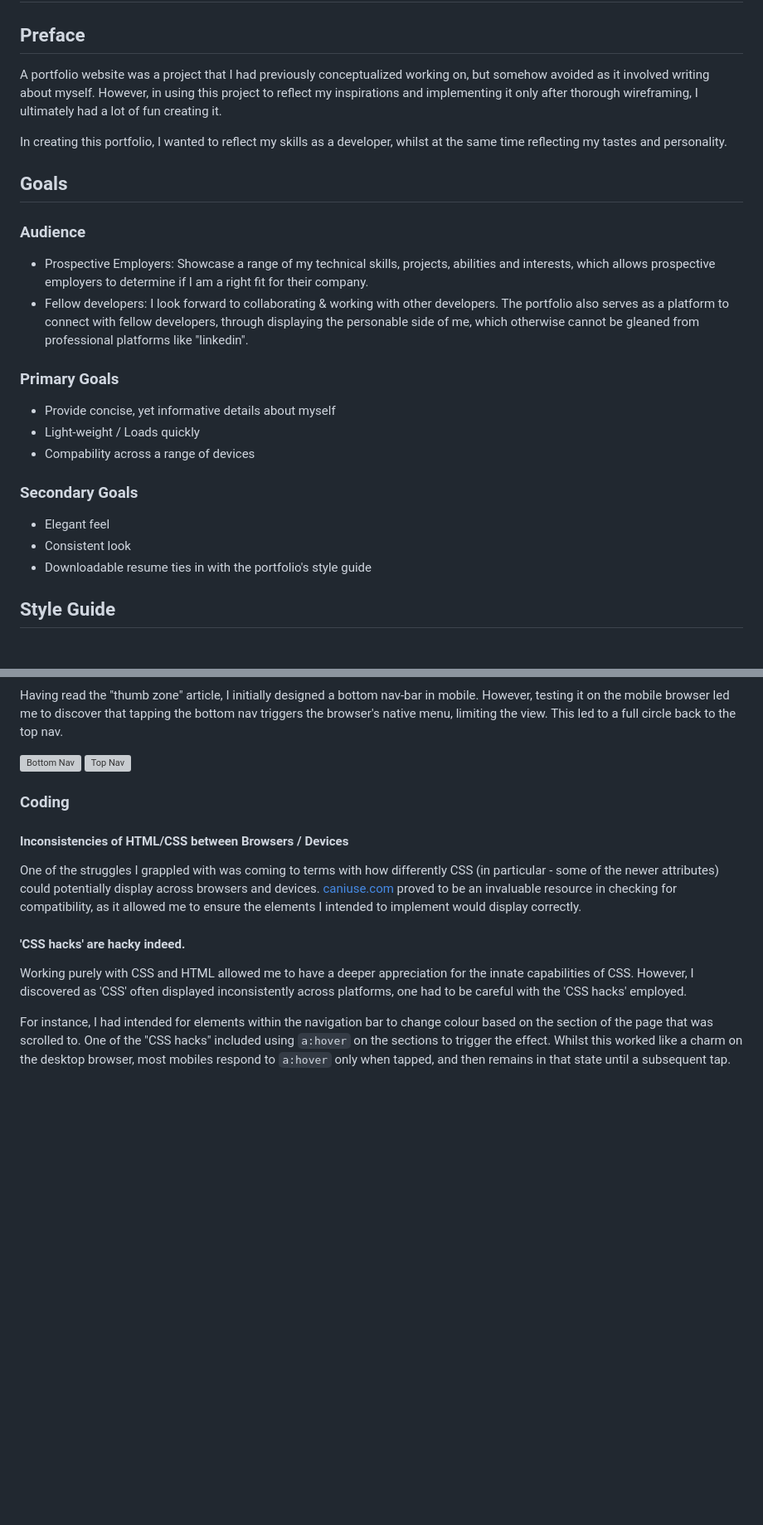
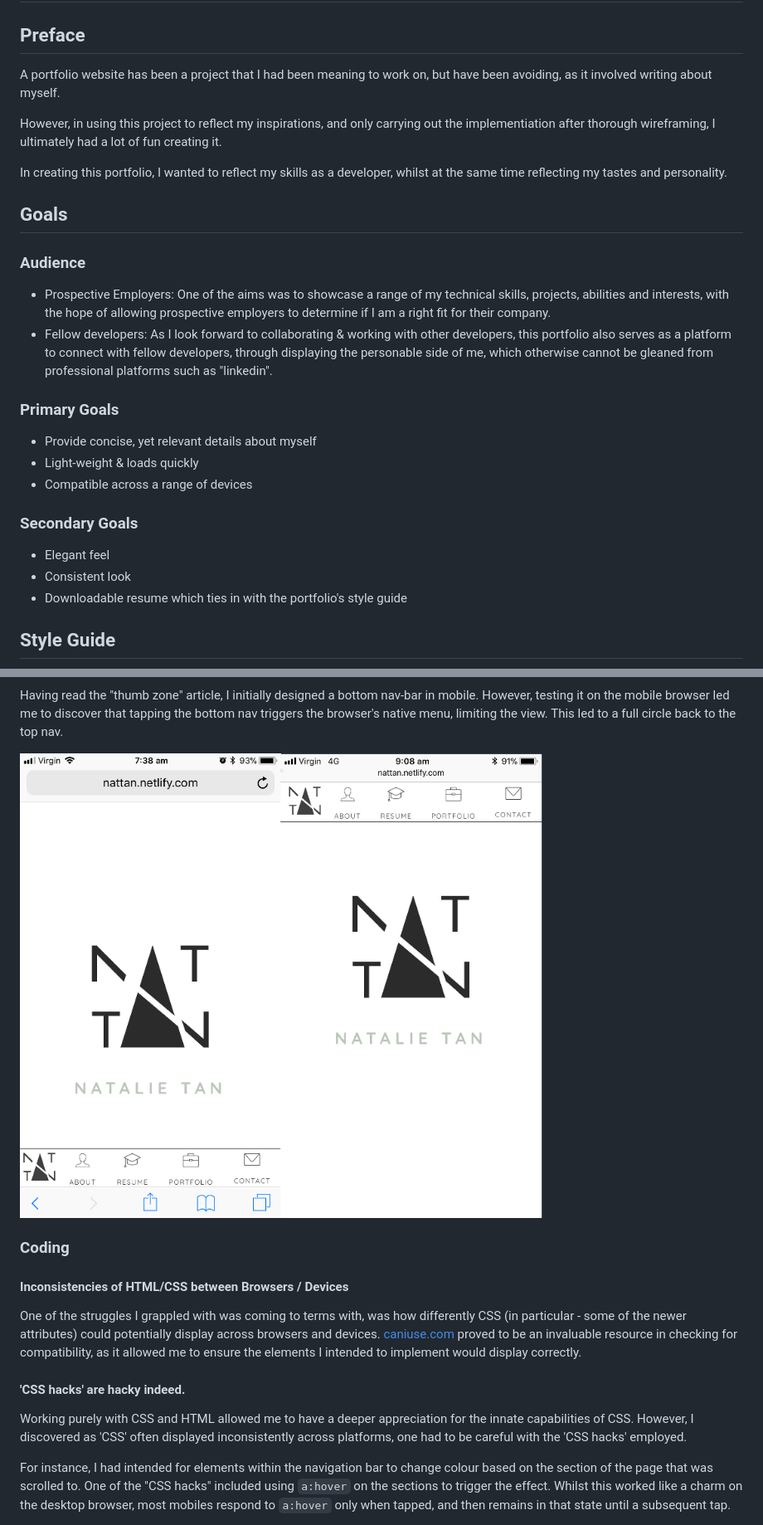
Before and after one commit to natalieytan/natalie-portfolio, a Markdown page: readme.md, 2 parts joined by grey strips. Shown: that part at 83% size. GitHub-like rendering; pictures changed too: assets/readme-img/bottomvstop.png (added); blank space fills up the shorter version; grey boxes are pictures that could not be loaded.

```diff
--- a/readme.md
+++ b/readme.md
@@ -3,25 +3,27 @@
 
 
 ## Preface
-A portfolio website was a project that I had previously conceptualized working on, but somehow avoided as it involved writing about myself. However, in using this project to reflect my inspirations and implementing it only after thorough wireframing, I ultimately had a lot of fun creating it.
+A portfolio website has been a project that I had been meaning to work on, but have been avoiding, as it involved writing about myself.
+
+However, in using this project to reflect my inspirations, and only carrying out the implementiation after thorough wireframing, I ultimately had a lot of fun creating it.
 
 In creating this portfolio, I wanted to reflect my skills as a developer, whilst at the same time reflecting my tastes and personality.
 
 ## Goals
 ### Audience
-* Prospective Employers:  Showcase a range of my technical skills, projects, abilities and interests, which allows prospective employers to determine if I am a right fit for their company.
-* Fellow developers: I look forward to collaborating & working with other developers. The portfolio also serves as a platform to connect with fellow developers, through displaying the personable side of me, which otherwise cannot be gleaned from professional platforms like "linkedin".
+* Prospective Employers:  One of the aims was to showcase a range of my technical skills, projects, abilities and interests, with the hope of allowing prospective employers to determine if I am a right fit for their company.
+* Fellow developers: As I look forward to collaborating & working with other developers, this portfolio also serves as a platform to connect with fellow developers, through displaying the personable side of me, which otherwise cannot be gleaned from professional platforms such as "linkedin".
 
 ### Primary Goals
-* Provide concise, yet informative details about myself
-* Light-weight / Loads quickly
-* Compability across a range of devices
+* Provide concise, yet relevant details about myself
+* Light-weight & loads quickly
+* Compatible across a range of devices
 
 
 ### Secondary Goals
 * Elegant feel
 * Consistent look
-* Downloadable resume ties in with the portfolio's style guide
+* Downloadable resume which ties in with the portfolio's style guide
 
 ## Style Guide
 ![Style Guide](/assets/readme-img/styleguide.png "Style Guide")
@@ -137,14 +140,13 @@ Whilst ubiquitous, there has been discussion that [hamburger bars are far from i
 
 Having read the "thumb zone" article, I initially designed a bottom nav-bar in mobile. However, testing it on the mobile browser led me to discover that tapping the bottom nav triggers the browser's native menu, limiting the view. This led to a full circle back to the top nav.
 
-![Bottom Nav](/assets/readme-img/bottomnav.png "Bottom Nav") ![Top Nav](/assets/readme-img/topnav.png "Top Nav")
-
+![Bottom vs Top Nav](/assets/readme-img/bottomvstop.png "Bottom vs Top Nav")
 ### Coding
 #### Inconsistencies of HTML/CSS between Browsers / Devices
-One of the struggles I grappled with was coming to terms with how differently CSS (in particular - some of the newer attributes) could potentially display across browsers and devices. [caniuse.com](https://caniuse.com/) proved to be an invaluable resource in checking for compatibility, as it allowed me to ensure the elements I intended to implement would display correctly.
+One of the struggles I grappled with was coming to terms with, was how differently CSS (in particular - some of the newer attributes) could potentially display across browsers and devices. [caniuse.com](https://caniuse.com/) proved to be an invaluable resource in checking for compatibility, as it allowed me to ensure the elements I intended to implement would display correctly.
 
 #### 'CSS hacks' are hacky indeed.
-Working purely with CSS and HTML allowed me to have a deeper appreciation for the innate capabilities of CSS. However, I discovered as 'CSS' often displayed inconsistently across platforms, one had to be careful with the 'CSS hacks' employed.
+Working purely with CSS and HTML allowed me to have a deeper appreciation for the innate capabilities of CSS. However, I discovered  as 'CSS' often displayed inconsistently across platforms, one had to be careful with the 'CSS hacks' employed.
 
 For instance, I had intended for elements within the navigation bar to change colour based on the section of the page that was scrolled to. One of the "CSS hacks" included using `a:hover` on the sections to trigger the effect. Whilst this worked like a charm on the desktop browser, most mobiles respond to `a:hover` only when tapped, and then remains in that state until a subsequent tap.
 
```
Also changed, not shown: other parts of readme.md (+18 -17 lines), 1 other file.
